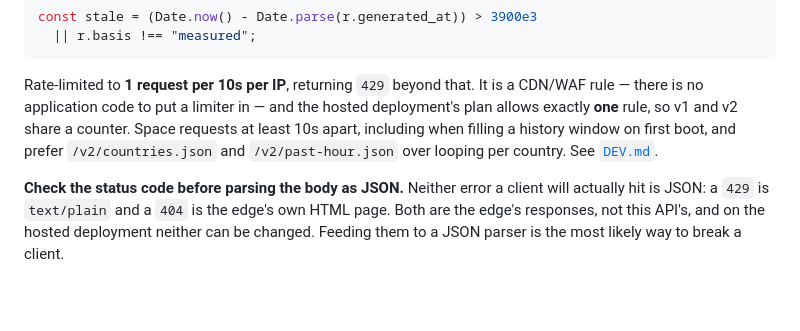
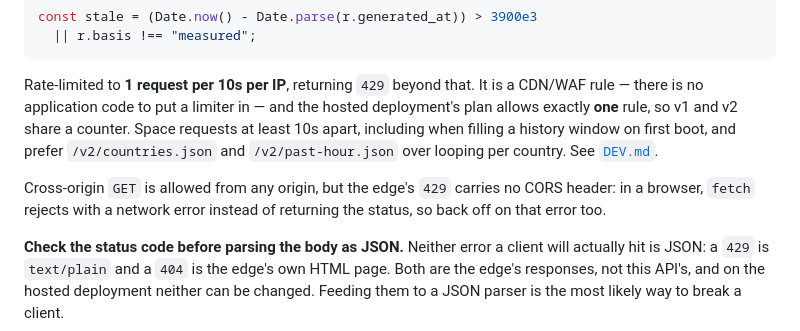
Before and after one commit to fabiocicerchia/carbon-intensity-api, a Markdown page: README.md, the part around the change. Drawn GitHub-style; blank space fills up the shorter version.

Commit message:
docs: a browser sees the edge's 429 as a network error
Co-Authored-By: Claude Opus 5.5 (1M context) <noreply@anthropic.com>
Claude-Session: https://claude.ai/code/session_01KJ1QD4qRAXPfJZZUXsf5uL

```diff
--- a/README.md
+++ b/README.md
@@ -364,6 +364,10 @@ counter. Space requests at least 10s apart, including when filling a history
 window on first boot, and prefer `/v2/countries.json` and `/v2/past-hour.json`
 over looping per country. See [`DEV.md`](./DEV.md).
 
+Cross-origin `GET` is allowed from any origin, but the edge's `429` carries no
+CORS header: in a browser, `fetch` rejects with a network error instead of
+returning the status, so back off on that error too.
+
 **Check the status code before parsing the body as JSON.** Neither error a
 client will actually hit is JSON: a `429` is `text/plain` and a `404` is the
 edge's own HTML page. Both are the edge's responses, not this API's, and on the
```
